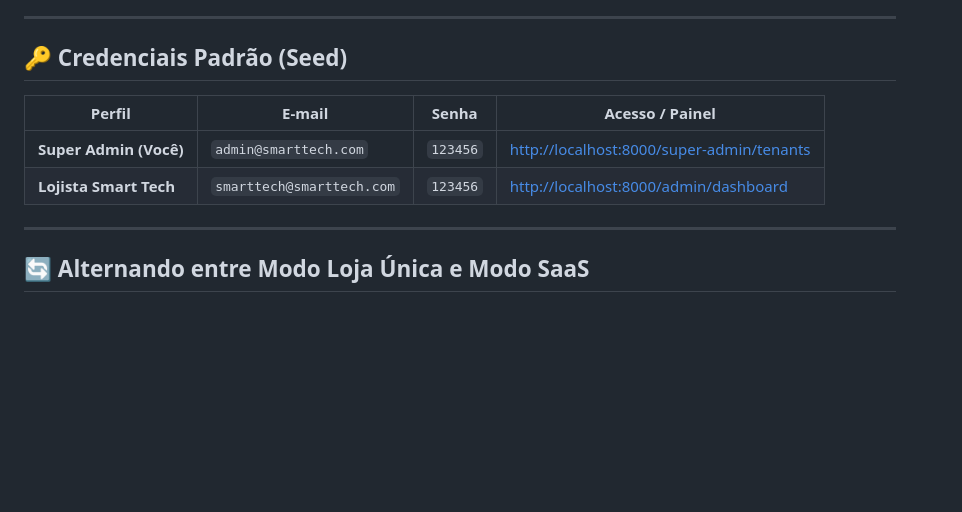
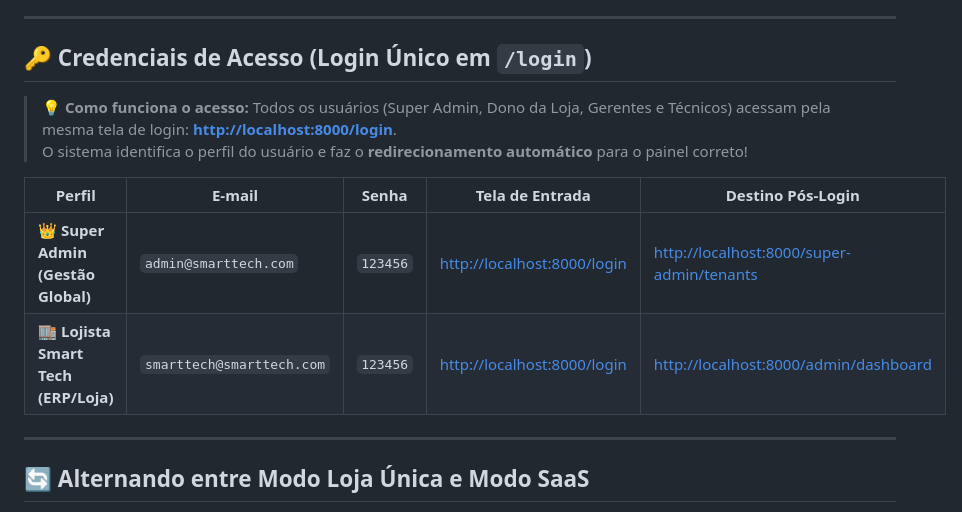
Before and after one commit to ph2708/SmartTech, a Markdown page: README.md, the part around the change. Rendered like a GitHub page; blank space fills up the shorter version.

Commit message:
docs: Esclarece rota única de login (/login) e redirecionamentos no README.md

```diff
--- a/README.md
+++ b/README.md
@@ -110,12 +110,15 @@ No menu **`👑 Super Admin`** (`/super-admin/tenants`):
 
 ---
 
-## 🔑 Credenciais Padrão (Seed)
+## 🔑 Credenciais de Acesso (Login Único em `/login`)
 
-| Perfil | E-mail | Senha | Acesso / Painel |
-|---|---|---|---|
-| **Super Admin (Você)** | `admin@smarttech.com` | `123456` | [http://localhost:8000/super-admin/tenants](http://localhost:8000/super-admin/tenants) |
-| **Lojista Smart Tech** | `smarttech@smarttech.com` | `123456` | [http://localhost:8000/admin/dashboard](http://localhost:8000/admin/dashboard) |
+> 💡 **Como funciona o acesso:** Todos os usuários (Super Admin, Dono da Loja, Gerentes e Técnicos) acessam pela mesma tela de login: **[http://localhost:8000/login](http://localhost:8000/login)**.
+> O sistema identifica o perfil do usuário e faz o **redirecionamento automático** para o painel correto!
+
+| Perfil | E-mail | Senha | Tela de Entrada | Destino Pós-Login |
+|---|---|---|---|---|
+| 👑 **Super Admin (Gestão Global)** | `admin@smarttech.com` | `123456` | [http://localhost:8000/login](http://localhost:8000/login) | [http://localhost:8000/super-admin/tenants](http://localhost:8000/super-admin/tenants) |
+| 🏬 **Lojista Smart Tech (ERP/Loja)** | `smarttech@smarttech.com` | `123456` | [http://localhost:8000/login](http://localhost:8000/login) | [http://localhost:8000/admin/dashboard](http://localhost:8000/admin/dashboard) |
 
 ---
 
```
